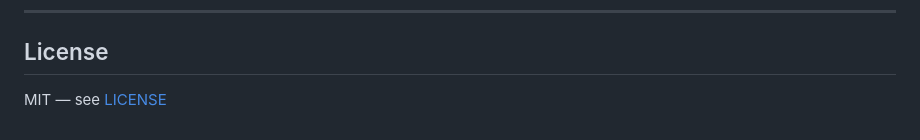
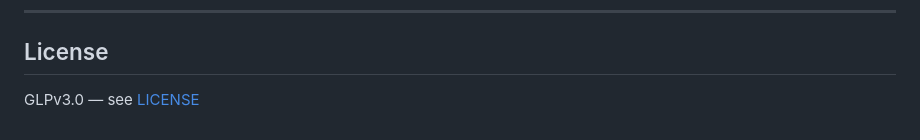
Before and after one commit to NguyenTienDat377/arxiv-lens, a Markdown page: README.md, the part around the change. GitHub-like rendering.

Commit message:
Change license from MIT to GPLv3.0

```diff
--- a/README.md
+++ b/README.md
@@ -737,4 +737,4 @@ holds the Anthropic key and has no business inside a database container.
 
 ## License
 
-MIT — see [LICENSE](LICENSE)
+GLPv3.0 — see [LICENSE](LICENSE)
```
